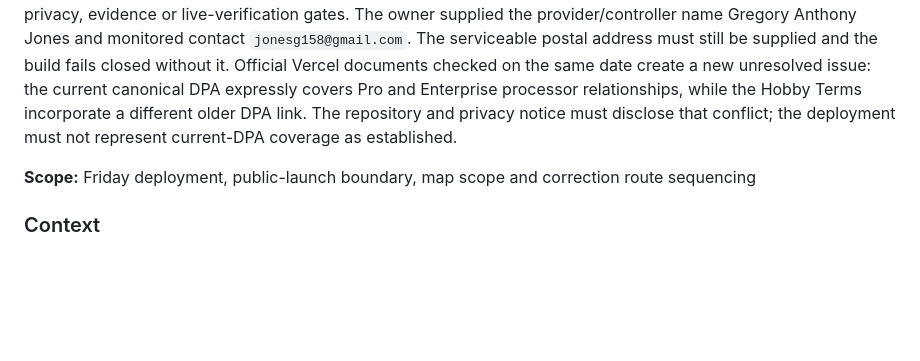
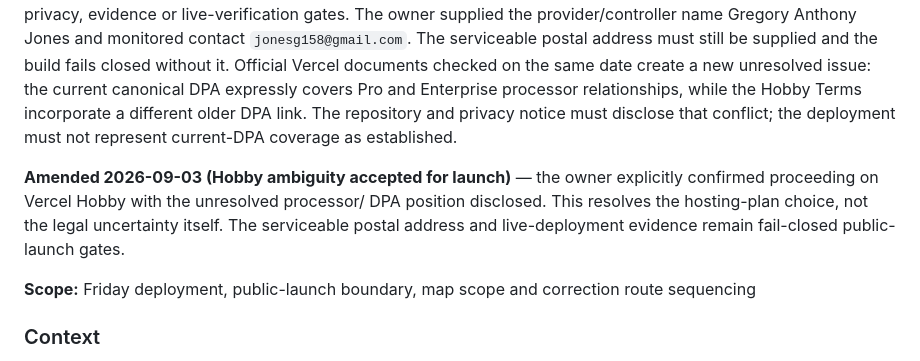
Before and after one commit to Gregjones1997/Berlin-Under-Construction, a Markdown page: docs/decision-log.md, the part around the change. Drawn GitHub-style; blank space fills up the shorter version.

Commit message:
docs(deploy): record Hobby launch decision

```diff
--- a/docs/decision-log.md
+++ b/docs/decision-log.md
@@ -1078,6 +1078,12 @@ Pro and Enterprise processor relationships, while the Hobby Terms incorporate a
 different older DPA link. The repository and privacy notice must disclose that
 conflict; the deployment must not represent current-DPA coverage as established.
 
+**Amended 2026-09-03 (Hobby ambiguity accepted for launch)** — the owner
+explicitly confirmed proceeding on Vercel Hobby with the unresolved processor/
+DPA position disclosed. This resolves the hosting-plan choice, not the legal
+uncertainty itself. The serviceable postal address and live-deployment evidence
+remain fail-closed public-launch gates.
+
 **Scope:** Friday deployment, public-launch boundary, map scope and correction
 route sequencing
 
```
Also changed, not shown: docs/how-this-was-built.md (+5 -0 lines), docs/project-checklist.md (+10 -9 lines).
